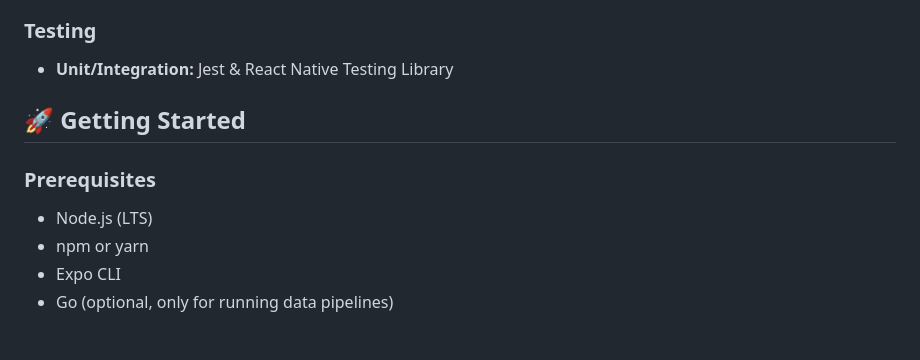
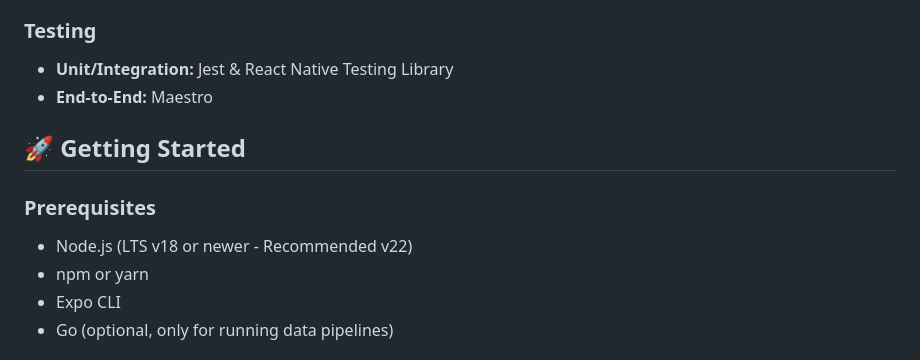
Before and after one commit to unrealities/talkie-trivia, a Markdown page: README.md, the part around the change printed below. GitHub-like rendering.

```diff
--- a/README.md
+++ b/README.md
@@ -44,12 +44,13 @@ Players can earn points, maintain streaks, use hints (like Director, Actors, and
 ### Testing
 
 * **Unit/Integration:** Jest & React Native Testing Library
+* **End-to-End:** Maestro
 
 ## 🚀 Getting Started
 
 ### Prerequisites
 
-* Node.js (LTS)
+* Node.js (LTS v18 or newer - Recommended v22)
 * npm or yarn
 * Expo CLI
 * Go (optional, only for running data pipelines)
```
Also changed, not shown: other parts of README.md (+56 -3 lines).
